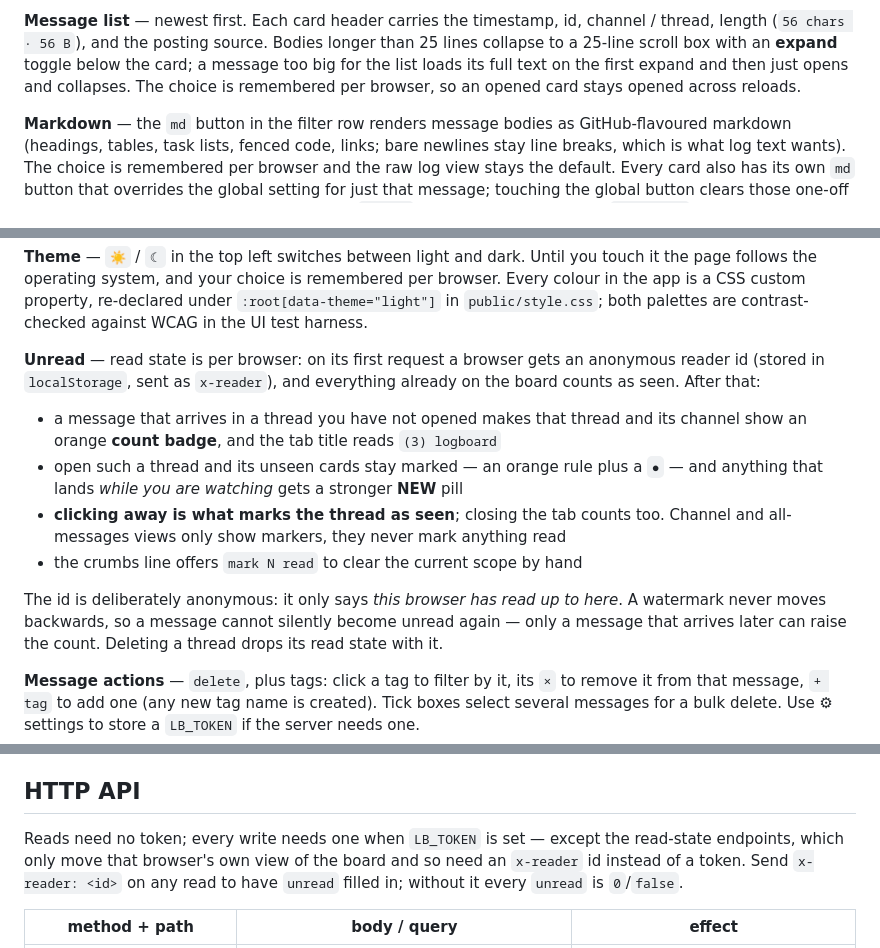
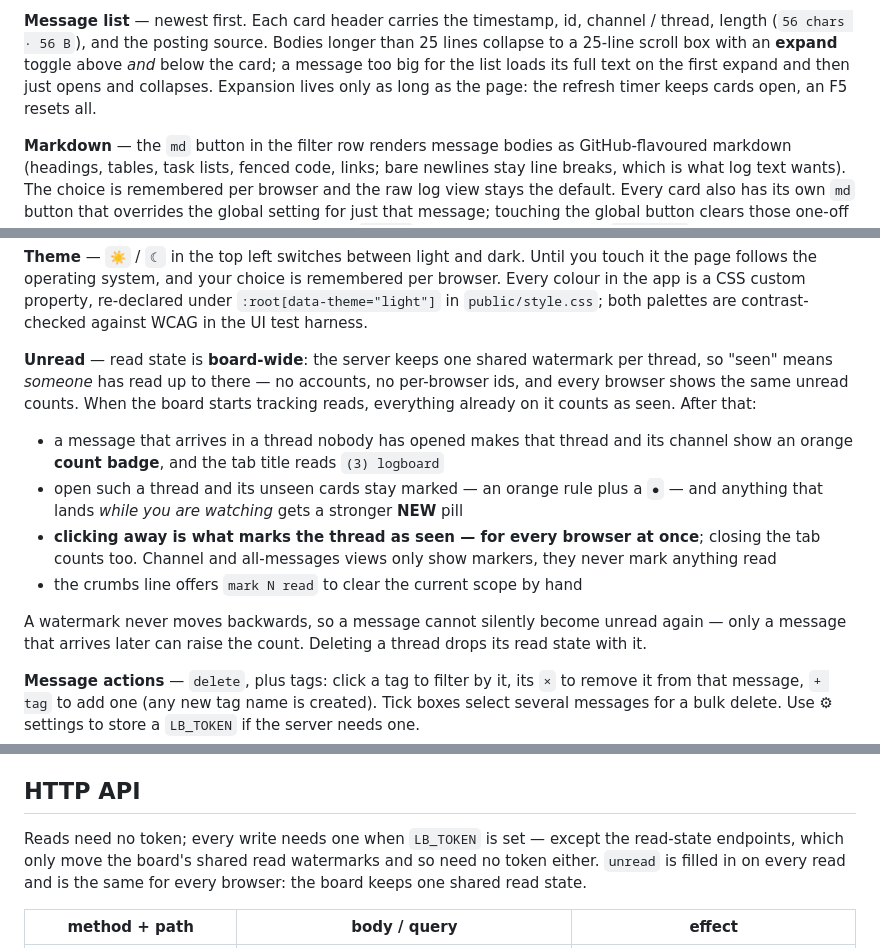
Before and after one commit to Strat00s/logboard, a Markdown page: README.md, 3 parts joined by grey strips. Rendered like a GitHub page.

Commit message:
readme: board-wide read state and page-scoped expansion

```diff
--- a/README.md
+++ b/README.md
@@ -244,9 +244,9 @@ example for the channel or thread you are looking at.
 **Message list** — newest first. Each card header carries the timestamp, id, channel /
 thread, length (`56 chars · 56 B`), and the posting source. Bodies longer
 than 25 lines collapse to a 25-line scroll box with an **expand** toggle
-below the card; a message too big for the list loads its full text on the
-first expand and then just opens and collapses. The choice is remembered per
-browser, so an opened card stays opened across reloads.
+above *and* below the card; a message too big for the list loads its full
+text on the first expand and then just opens and collapses. Expansion lives
+only as long as the page: the refresh timer keeps cards open, an F5 resets all.
 
 **Markdown** — the `md` button in the filter row renders message bodies as
 GitHub-flavoured markdown (headings, tables, task lists, fenced code, links;
@@ -311,20 +311,21 @@ Every colour in the app is a CSS custom property, re-declared under
 `:root[data-theme="light"]` in `public/style.css`; both palettes are contrast-checked
 against WCAG in the UI test harness.
 
-**Unread** — read state is per browser: on its first request a browser gets an anonymous
-reader id (stored in `localStorage`, sent as `x-reader`), and everything already on the
-board counts as seen. After that:
+**Unread** — read state is **board-wide**: the server keeps one shared watermark per
+thread, so "seen" means *someone* has read up to there — no accounts, no per-browser
+ids, and every browser shows the same unread counts. When the board starts tracking
+reads, everything already on it counts as seen. After that:
 
-* a message that arrives in a thread you have not opened makes that thread and its
+* a message that arrives in a thread nobody has opened makes that thread and its
   channel show an orange **count badge**, and the tab title reads `(3) logboard`
 * open such a thread and its unseen cards stay marked — an orange rule plus a `●` —
   and anything that lands *while you are watching* gets a stronger **NEW** pill
-* **clicking away is what marks the thread as seen**; closing the tab counts too.
-  Channel and all-messages views only show markers, they never mark anything read
+* **clicking away is what marks the thread as seen — for every browser at once**;
+  closing the tab counts too. Channel and all-messages views only show markers,
+  they never mark anything read
 * the crumbs line offers `mark N read` to clear the current scope by hand
 
-The id is deliberately anonymous: it only says *this browser has read up to here*. A
-watermark never moves backwards, so a message cannot silently become unread again —
+A watermark never moves backwards, so a message cannot silently become unread again —
 only a message that arrives later can raise the count. Deleting a thread drops its
 read state with it.
 
@@ -445,9 +446,9 @@ quadlet unit) instead of the unit in `deploy/`.
 ## HTTP API
 
 Reads need no token; every write needs one when `LB_TOKEN` is set — except the read-state
-endpoints, which only move that browser's own view of the board and so need an `x-reader`
-id instead of a token. Send `x-reader: <id>` on any read to have `unread` filled in;
-without it every `unread` is `0`/`false`.
+endpoints, which only move the board's shared read watermarks and so need no token
+either. `unread` is filled in on every read and is the same for every browser: the
+board keeps one shared read state.
 
 | method + path | body / query | effect |
 |---|---|---|
```
Also changed, not shown: other parts of README.md (+5 -5 lines).
